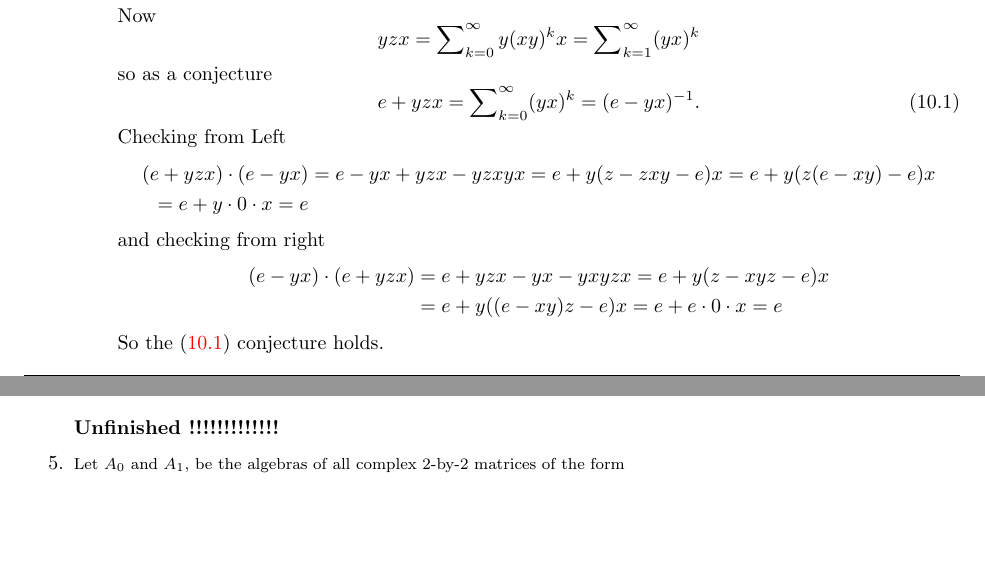
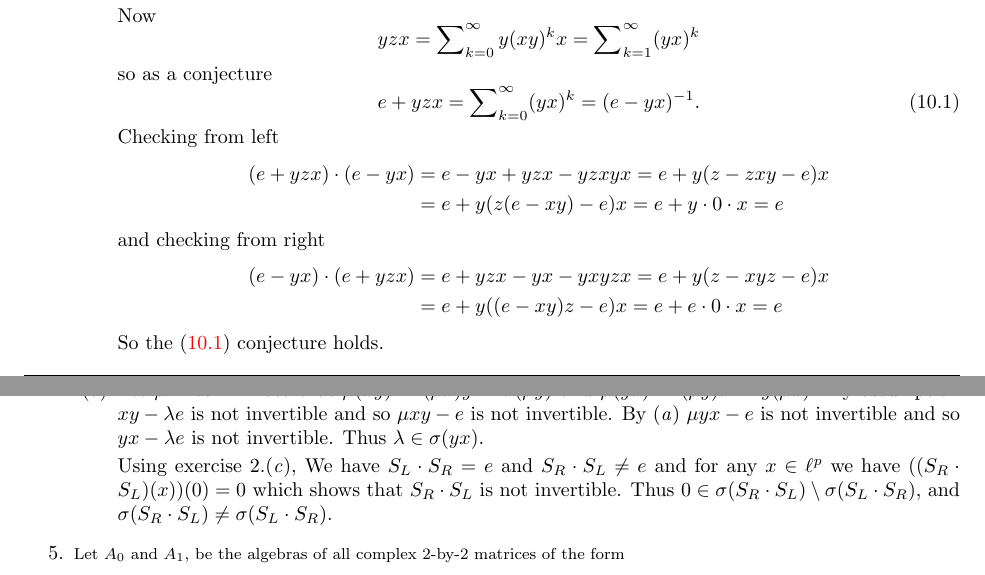
Before and after one commit to yotam-medini/mymath, a LaTeX thesis (rudin/fa/rudinfa-letter.tex, which reads rudin/fa/rudinfa10.tex): two parts of pages 98 and 99 of 112, joined at a grey line, cut so that both start at the same text, the shorter picture padded with empty space. Compiled offline with pdfLaTeX.

Commit message:
exercises 10.4 solved

```diff
--- a/rudin/fa/rudinfa10.tex
+++ b/rudin/fa/rudinfa10.tex
@@ -184,11 +184,12 @@ so as a conjecture
 \begin{equation} \label{eq:conj:inv:emyx}
 e + yzx = \sum\nolimits_{k=0}^\infty (yx)^k = (e - yx)^{-1}.
 \end{equation}
-Checking from Left
+Checking from left
 \begin{align*}
 (e + yzx)\cdot(e - yx)
  &= e - yx + yzx - yzxyx
-  = e + y(z - zxy - e)x = e + y(z(e - xy) - e)x \\
+  = e + y(z - zxy - e)x \\
+ &= e + y(z(e - xy) - e)x
   = e + y\cdot 0\cdot x = e
 \end{align*}
 and checking from right
@@ -200,9 +201,21 @@ and checking from right
 \end{align*}
 So the \eqref{eq:conj:inv:emyx} conjecture holds.
 \itemch{b}
+Let \(\mu = \lambda^{-1}\).
+Note that \(\mu (xy) = (\mu x)y = x(\mu y)\)
+and \(\mu (yx) = (\mu y)x = y(\mu x)\).
+By assumption \(xy -\lambda e\) is not invertible
+and so \(\mu xy - e\) is not invertible.
+By \ich{a} \(\mu yx - e\) is not invertible
+and so \(yx - \lambda e\) is not invertible. Thus \(\lambda \in \sigma(yx)\).
+
+Using exercise~2.\ich{c},
+We have \(S_L\cdot S_R = e\) and \(S_R\cdot S_L \neq e\)
+and for any \(x\in\ell^p\) we have \(((S_R\cdot S_L)(x))(0) = 0\)
+which shows that \(S_R\cdot S_L\) is not invertible.
+Thus \(0 \in \sigma(S_R\cdot S_L) \setminus  \sigma(S_L\cdot S_R) \),
+and \(\sigma(S_R\cdot S_L) \neq  \sigma(S_L\cdot S_R)\).
 \end{itemize}
-
-\unfinished
 
 %%%%%%% 5
 \begin{excopy}
```
